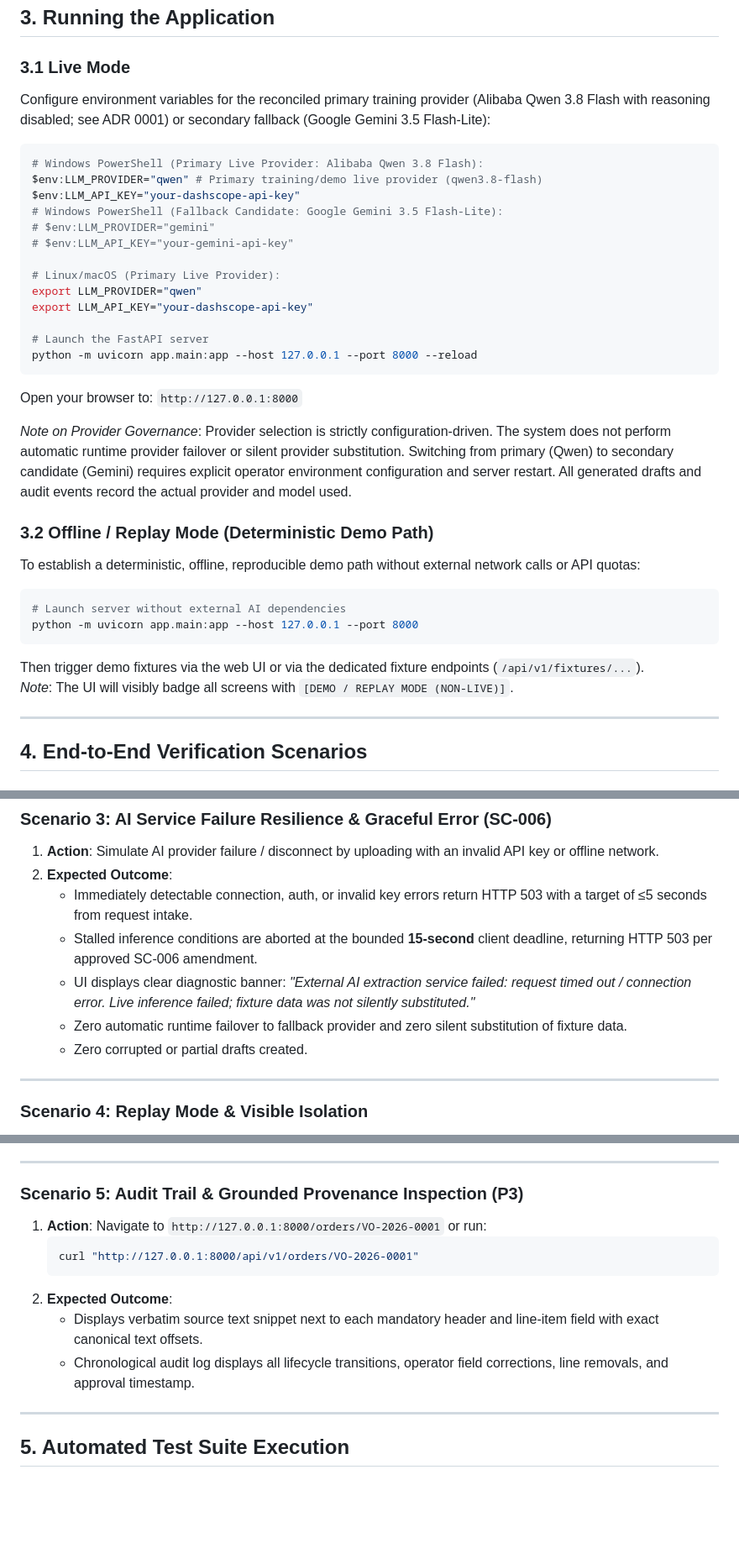
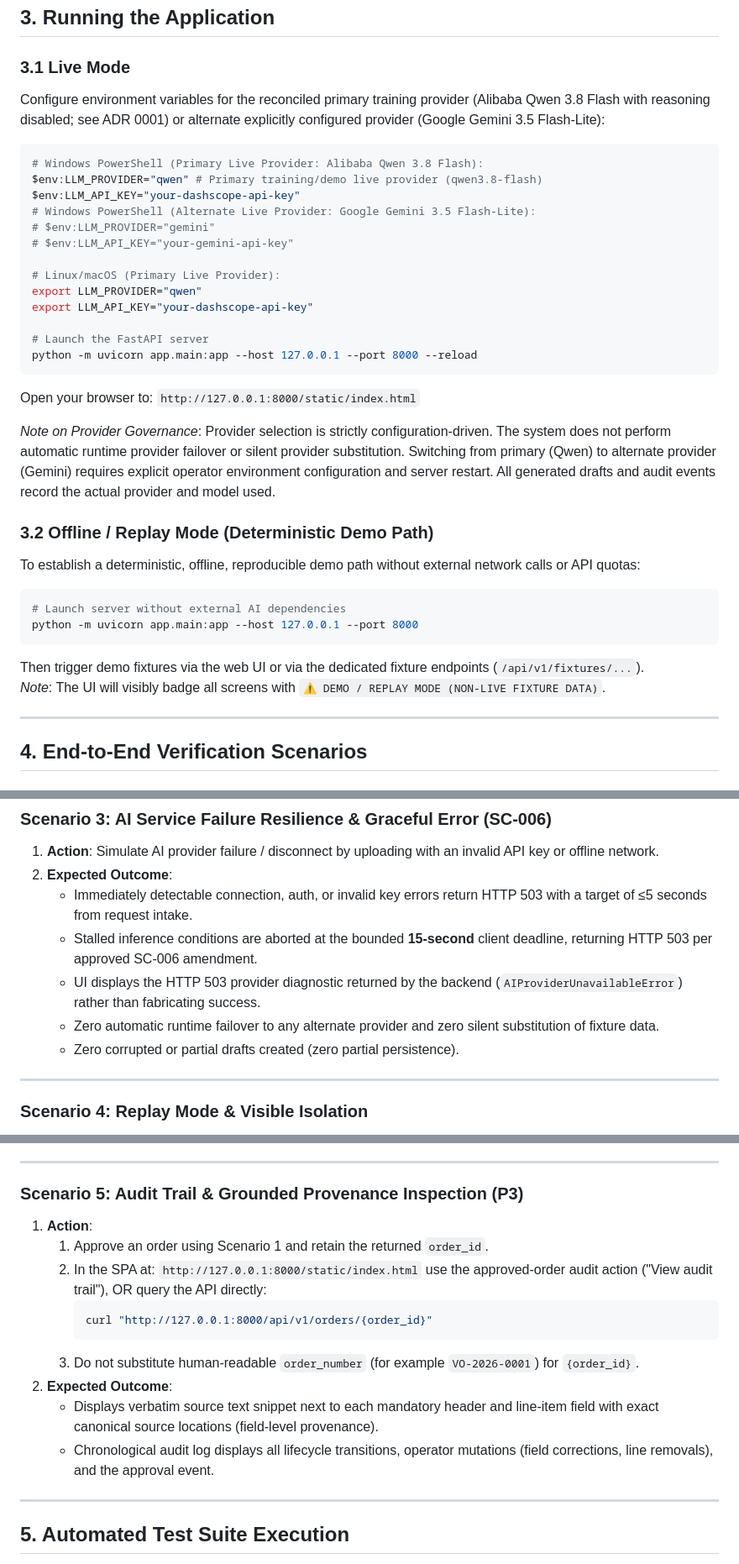
Before and after one commit to Mr-Ressentiment/training_best2026, a Markdown page: specs/001-ordershield-po-reconciliation/quickstart.md, 3 parts joined by grey strips. Shown at 84% size. Drawn GitHub-style; blank space fills up the shorter version.

Commit message:
docs: reconcile quickstart with verified runtime

````diff
--- a/specs/001-ordershield-po-reconciliation/quickstart.md
+++ b/specs/001-ordershield-po-reconciliation/quickstart.md
@@ -71,12 +71,12 @@ python -m app.cli init-db --seed
 ## 3. Running the Application
 
 ### 3.1 Live Mode
-Configure environment variables for the reconciled primary training provider (Alibaba Qwen 3.8 Flash with reasoning disabled; see ADR 0001) or secondary fallback (Google Gemini 3.5 Flash-Lite):
+Configure environment variables for the reconciled primary training provider (Alibaba Qwen 3.8 Flash with reasoning disabled; see ADR 0001) or alternate explicitly configured provider (Google Gemini 3.5 Flash-Lite):
 ```bash
 # Windows PowerShell (Primary Live Provider: Alibaba Qwen 3.8 Flash):
 $env:LLM_PROVIDER="qwen" # Primary training/demo live provider (qwen3.8-flash)
 $env:LLM_API_KEY="your-dashscope-api-key"
-# Windows PowerShell (Fallback Candidate: Google Gemini 3.5 Flash-Lite):
+# Windows PowerShell (Alternate Live Provider: Google Gemini 3.5 Flash-Lite):
 # $env:LLM_PROVIDER="gemini"
 # $env:LLM_API_KEY="your-gemini-api-key"
 
@@ -87,9 +87,9 @@ export LLM_API_KEY="your-dashscope-api-key"
 # Launch the FastAPI server
 python -m uvicorn app.main:app --host 127.0.0.1 --port 8000 --reload
 ```
-Open your browser to: `http://127.0.0.1:8000`
+Open your browser to: `http://127.0.0.1:8000/static/index.html`
 
-*Note on Provider Governance*: Provider selection is strictly configuration-driven. The system does not perform automatic runtime provider failover or silent provider substitution. Switching from primary (Qwen) to secondary candidate (Gemini) requires explicit operator environment configuration and server restart. All generated drafts and audit events record the actual provider and model used.
+*Note on Provider Governance*: Provider selection is strictly configuration-driven. The system does not perform automatic runtime provider failover or silent provider substitution. Switching from primary (Qwen) to alternate provider (Gemini) requires explicit operator environment configuration and server restart. All generated drafts and audit events record the actual provider and model used.
 
 ### 3.2 Offline / Replay Mode (Deterministic Demo Path)
 To establish a deterministic, offline, reproducible demo path without external network calls or API quotas:
@@ -98,7 +98,7 @@ To establish a deterministic, offline, reproducible demo path without external n
 python -m uvicorn app.main:app --host 127.0.0.1 --port 8000
 ```
 Then trigger demo fixtures via the web UI or via the dedicated fixture endpoints (`/api/v1/fixtures/...`).
-*Note*: The UI will visibly badge all screens with `[DEMO / REPLAY MODE (NON-LIVE)]`.
+*Note*: The UI will visibly badge all screens with `⚠️ DEMO / REPLAY MODE (NON-LIVE FIXTURE DATA)`.
 
 ---
 
@@ -154,9 +154,9 @@ Then trigger demo fixtures via the web UI or via the dedicated fixture endpoints
 2. **Expected Outcome**:
    - Immediately detectable connection, auth, or invalid key errors return HTTP 503 with a target of ≤5 seconds from request intake.
    - Stalled inference conditions are aborted at the bounded **15-second** client deadline, returning HTTP 503 per approved SC-006 amendment.
-   - UI displays clear diagnostic banner: *"External AI extraction service failed: request timed out / connection error. Live inference failed; fixture data was not silently substituted."*
-   - Zero automatic runtime failover to fallback provider and zero silent substitution of fixture data.
-   - Zero corrupted or partial drafts created.
+   - UI displays the HTTP 503 provider diagnostic returned by the backend (`AIProviderUnavailableError`) rather than fabricating success.
+   - Zero automatic runtime failover to any alternate provider and zero silent substitution of fixture data.
+   - Zero corrupted or partial drafts created (zero partial persistence).
 
 ---
 
@@ -172,13 +172,19 @@ Then trigger demo fixtures via the web UI or via the dedicated fixture endpoints
 ---
 
 ### Scenario 5: Audit Trail & Grounded Provenance Inspection (P3)
-1. **Action**: Navigate to `http://127.0.0.1:8000/orders/VO-2026-0001` or run:
-   ```bash
-   curl "http://127.0.0.1:8000/api/v1/orders/VO-2026-0001"
-   ```
+1. **Action**:
+   1. Approve an order using Scenario 1 and retain the returned `order_id`.
+   2. In the SPA at:
+      `http://127.0.0.1:8000/static/index.html`
+      use the approved-order audit action ("View audit trail"),
+      OR query the API directly:
+      ```bash
+      curl "http://127.0.0.1:8000/api/v1/orders/{order_id}"
+      ```
+   3. Do not substitute human-readable `order_number` (for example `VO-2026-0001`) for `{order_id}`.
 2. **Expected Outcome**:
-   - Displays verbatim source text snippet next to each mandatory header and line-item field with exact canonical text offsets.
-   - Chronological audit log displays all lifecycle transitions, operator field corrections, line removals, and approval timestamp.
+   - Displays verbatim source text snippet next to each mandatory header and line-item field with exact canonical source locations (field-level provenance).
+   - Chronological audit log displays all lifecycle transitions, operator mutations (field corrections, line removals), and the approval event.
 
 ---
 
````
Also changed, not shown: other parts of specs/001-ordershield-po-reconciliation/quickstart.md (+4 -4 lines).
